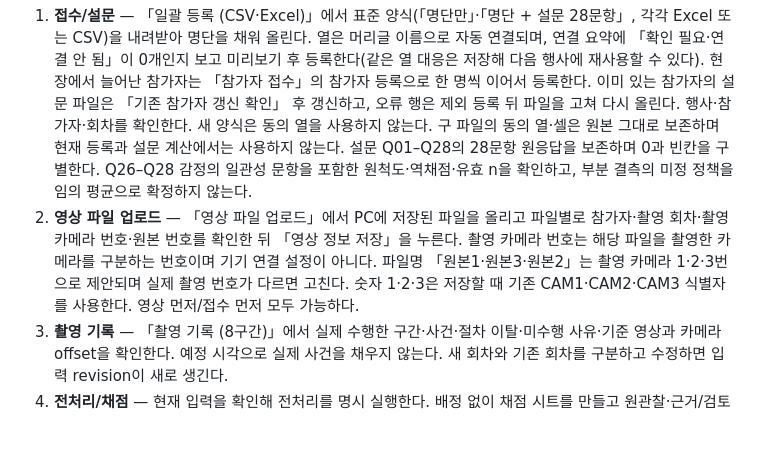
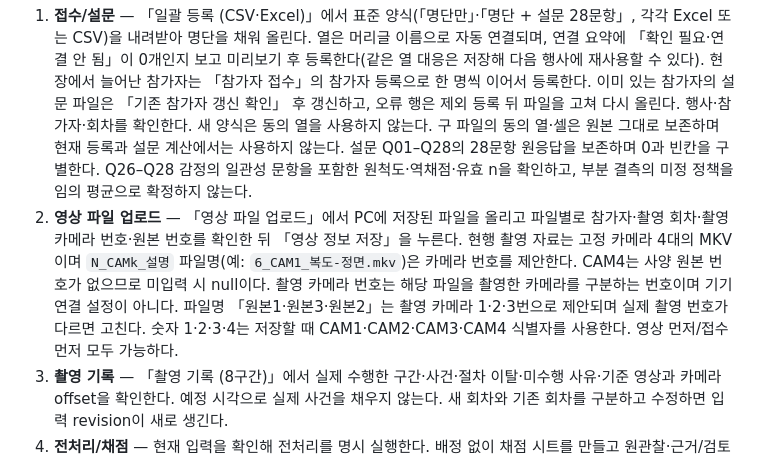
Before and after one commit to syleeVeluga/k-dog-proj, a Markdown page: docs/PILOT_OPERATIONS.md, the part around the change. Rendered like a GitHub page; blank space fills up the shorter version.

```diff
--- a/docs/PILOT_OPERATIONS.md
+++ b/docs/PILOT_OPERATIONS.md
@@ -141,7 +141,7 @@ IT 담당자는 실제 파일 크기·동시3업로드·전처리·PDF 완료를
 ## 촬영부터 발급까지
 
 1. **접수/설문** — 「일괄 등록 (CSV·Excel)」에서 표준 양식(「명단만」·「명단 + 설문 28문항」, 각각 Excel 또는 CSV)을 내려받아 명단을 채워 올린다. 열은 머리글 이름으로 자동 연결되며, 연결 요약에 「확인 필요·연결 안 됨」이 0개인지 보고 미리보기 후 등록한다(같은 열 대응은 저장해 다음 행사에 재사용할 수 있다). 현장에서 늘어난 참가자는 「참가자 접수」의 참가자 등록으로 한 명씩 이어서 등록한다. 이미 있는 참가자의 설문 파일은 「기존 참가자 갱신 확인」 후 갱신하고, 오류 행은 제외 등록 뒤 파일을 고쳐 다시 올린다. 행사·참가자·회차를 확인한다. 새 양식은 동의 열을 사용하지 않는다. 구 파일의 동의 열·셀은 원본 그대로 보존하며 현재 등록과 설문 계산에서는 사용하지 않는다. 설문 Q01–Q28의 28문항 원응답을 보존하며 0과 빈칸을 구별한다. Q26–Q28 감정의 일관성 문항을 포함한 원척도·역채점·유효 n을 확인하고, 부분 결측의 미정 정책을 임의 평균으로 확정하지 않는다.
-2. **영상 파일 업로드** — 「영상 파일 업로드」에서 PC에 저장된 파일을 올리고 파일별로 참가자·촬영 회차·촬영 카메라 번호·원본 번호를 확인한 뒤 「영상 정보 저장」을 누른다. 촬영 카메라 번호는 해당 파일을 촬영한 카메라를 구분하는 번호이며 기기 연결 설정이 아니다. 파일명 「원본1·원본3·원본2」는 촬영 카메라 1·2·3번으로 제안되며 실제 촬영 번호가 다르면 고친다. 숫자 1·2·3은 저장할 때 기존 CAM1·CAM2·CAM3 식별자를 사용한다. 영상 먼저/접수 먼저 모두 가능하다.
+2. **영상 파일 업로드** — 「영상 파일 업로드」에서 PC에 저장된 파일을 올리고 파일별로 참가자·촬영 회차·촬영 카메라 번호·원본 번호를 확인한 뒤 「영상 정보 저장」을 누른다. 현행 촬영 자료는 고정 카메라 4대의 MKV이며 `N_CAMk_설명` 파일명(예: `6_CAM1_복도-정면.mkv`)은 카메라 번호를 제안한다. CAM4는 사양 원본 번호가 없으므로 미입력 시 null이다. 촬영 카메라 번호는 해당 파일을 촬영한 카메라를 구분하는 번호이며 기기 연결 설정이 아니다. 파일명 「원본1·원본3·원본2」는 촬영 카메라 1·2·3번으로 제안되며 실제 촬영 번호가 다르면 고친다. 숫자 1·2·3·4는 저장할 때 CAM1·CAM2·CAM3·CAM4 식별자를 사용한다. 영상 먼저/접수 먼저 모두 가능하다.
 3. **촬영 기록** — 「촬영 기록 (8구간)」에서 실제 수행한 구간·사건·절차 이탈·미수행 사유·기준 영상과 카메라 offset을 확인한다. 예정 시각으로 실제 사건을 채우지 않는다. 새 회차와 기존 회차를 구분하고 수정하면 입력 revision이 새로 생긴다.
 4. **전처리/채점** — 현재 입력을 확인해 전처리를 명시 실행한다. 배정 없이 채점 시트를 만들고 원관찰·근거/검토메모를 구분하여 제출한다. 모든 계정이 타인/AI 시트와 이전 판본을 바로 열고 수정할 수 있다. 명시 열람은 실제 계정으로 기록하며 제출 뒤 정정은 새 판본이다. 원평가자의 사전 노출과 후속 편집을 구분하고, 최초 독립 제출 뒤 제3자의 단순 열람은 최초 독립 분모를 바꾸지 않는다. AI 분석은 입력·batch·설정·예산을 확인해 실행하며 중단/명시 재시도와 이전 실행 재사용을 구분한다.
 5. **계산/의견/최종** — 원자료를 고정하여 계산하고 유효 수기 판정·완료 의견의 우선순위를 적용한다. 관찰 부족과 규칙 미정을 구별한다. 의견의 평가자·C31·해당 영역을 확인하며 유형 없는 문장으로 유형을 추론하지 않는다.
```
Also changed, not shown: docs/plans/4카메라구간CSV전환_20261014/vc02-four-camera-priority.png (added), docs/plans/4카메라구간CSV전환_20261014/vc02-four-camera-uploads.png (added), 14 other files.
